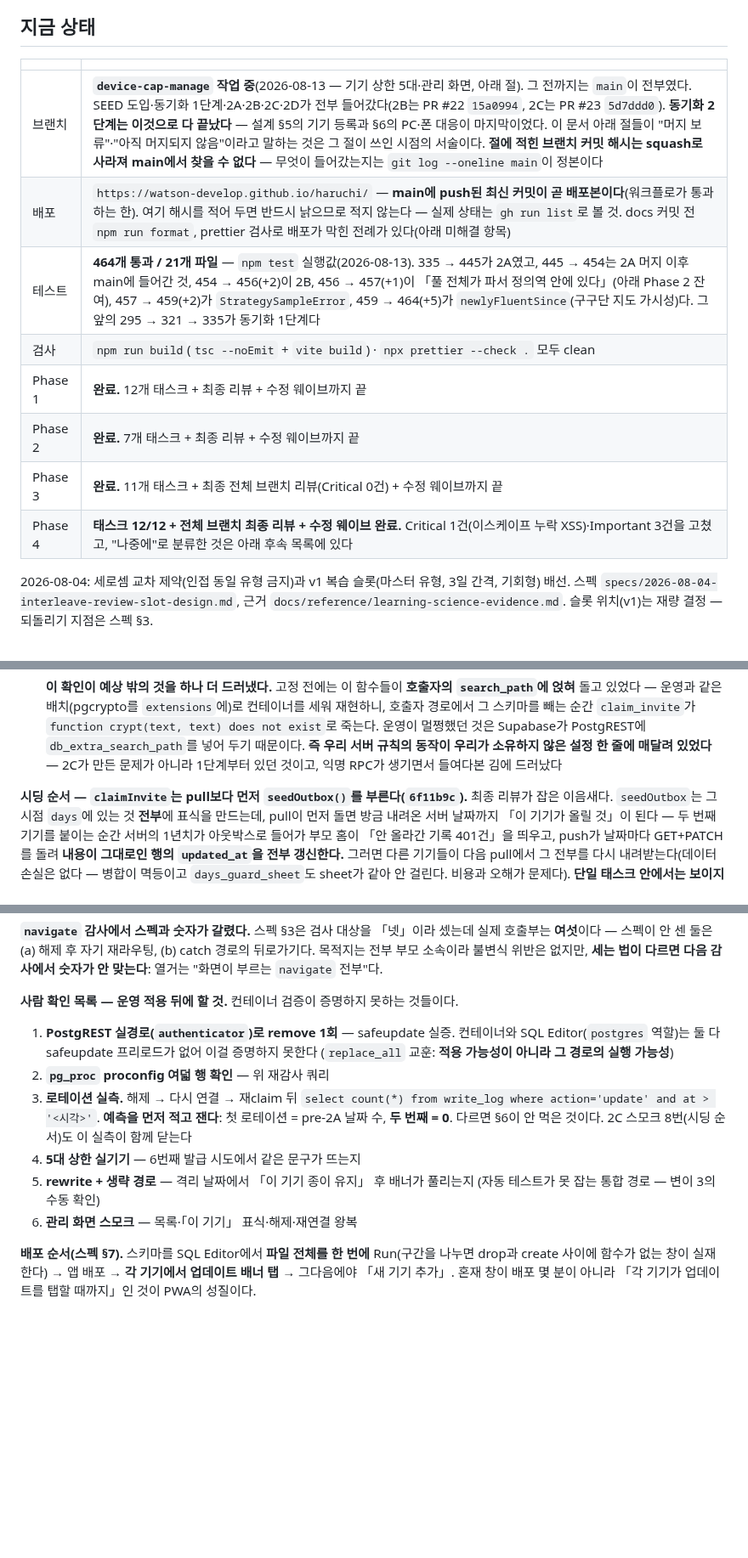
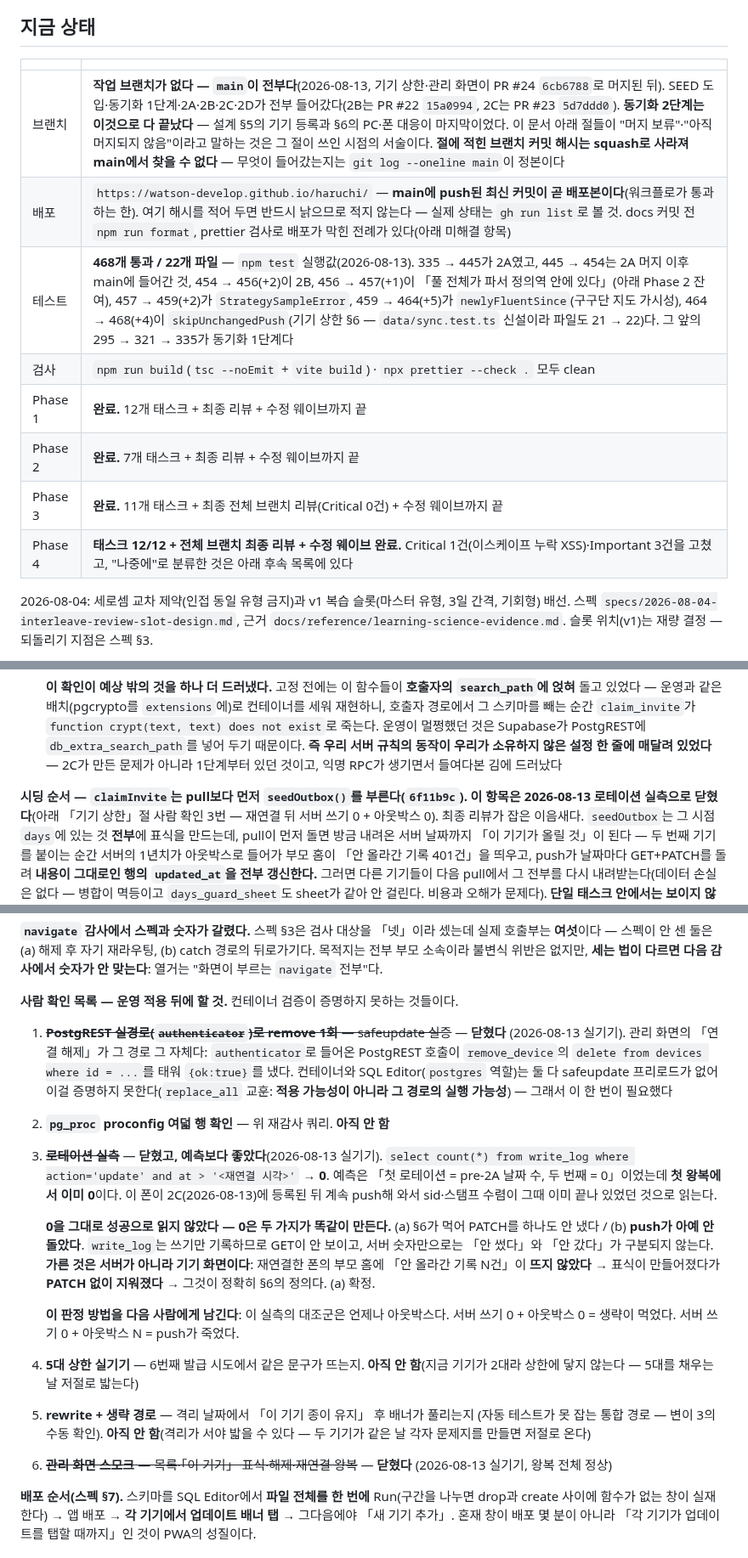
Before and after one commit to watson-develop/haruchi, a Markdown page: docs/superpowers/HANDOFF.md, 3 parts joined by grey strips. Shown at 85% size. Rendered like a GitHub page; blank space fills up the shorter version.

Commit message:
docs: 로테이션 실측이 닫혔다 — 재연결 뒤 서버 쓰기 0, 아웃박스도 0
예측은 「첫 로테이션 = pre-2A 날짜 수, 두 번째 = 0」이었는데 첫 왕복에서
이미 0이다. 이 폰이 2C에 등록된 뒤 계속 push해 와서 sid·스탬프 수렴이
그때 이미 끝나 있었던 것으로 읽는다.

**0을 그대로 성공으로 읽지 않았다.** 0은 두 가지가 똑같이 만든다 — §6가
먹어 PATCH를 안 낸 경우와 push가 아예 안 돈 경우다. write_log는 쓰기만
기록하므로 GET이 안 보이고, 서버 숫자만으로는 「안 썼다」와 「안 갔다」가
구분되지 않는다. 가른 것은 서버가 아니라 기기 화면이다: 재연결한 폰의
부모 홈에 「안 올라간 기록」이 뜨지 않았다 = 표식이 PATCH 없이 지워졌다.

이 판정 방법을 남긴다 — 이 실측의 대조군은 언제나 아웃박스다.
서버 쓰기 0 + 아웃박스 0 = 생략이 먹었다.
서버 쓰기 0 + 아웃박스 N = push가 죽었다.

함께 닫힌 것: PostgREST 실경로 remove(관리 화면의 「연결 해제」가 그 경로
자체다 — safeupdate가 막지 않음을 실증), 관리 화면 스모크 왕복,
2C 스모크 8번(시딩 순서).

Co-Authored-By: Claude Fable 5 <noreply@anthropic.com>

```diff
--- a/docs/superpowers/HANDOFF.md
+++ b/docs/superpowers/HANDOFF.md
@@ -6,16 +6,16 @@
 
 ## 지금 상태
 
-|         |                                                                                                                                                                                                                                                                                                                                                                                                                                                                                                                                                      |
-| ------- | ---------------------------------------------------------------------------------------------------------------------------------------------------------------------------------------------------------------------------------------------------------------------------------------------------------------------------------------------------------------------------------------------------------------------------------------------------------------------------------------------------------------------------------------------------- |
-| 브랜치  | **`device-cap-manage` 작업 중**(2026-08-13 — 기기 상한 5대·관리 화면, 아래 절). 그 전까지는 `main`이 전부였다. SEED 도입·동기화 1단계·2A·2B·2C·2D가 전부 들어갔다(2B는 PR #22 `15a0994`, 2C는 PR #23 `5d7ddd0`). **동기화 2단계는 이것으로 다 끝났다** — 설계 §5의 기기 등록과 §6의 PC·폰 대응이 마지막이었다. 이 문서 아래 절들이 "머지 보류"·"아직 머지되지 않음"이라고 말하는 것은 그 절이 쓰인 시점의 서술이다. **절에 적힌 브랜치 커밋 해시는 squash로 사라져 main에서 찾을 수 없다** — 무엇이 들어갔는지는 `git log --oneline main`이 정본이다 |
-| 배포    | `https://watson-develop.github.io/haruchi/` — **main에 push된 최신 커밋이 곧 배포본이다**(워크플로가 통과하는 한). 여기 해시를 적어 두면 반드시 낡으므로 적지 않는다 — 실제 상태는 `gh run list`로 볼 것. docs 커밋 전 `npm run format`, prettier 검사로 배포가 막힌 전례가 있다(아래 미해결 항목)                                                                                                                                                                                                                                                   |
-| 테스트  | **464개 통과 / 21개 파일** — `npm test` 실행값(2026-08-13). 335 → 445가 2A였고, 445 → 454는 2A 머지 이후 main에 들어간 것, 454 → 456(+2)이 2B, 456 → 457(+1)이 「풀 전체가 파서 정의역 안에 있다」(아래 Phase 2 잔여), 457 → 459(+2)가 `StrategySampleError`, 459 → 464(+5)가 `newlyFluentSince`(구구단 지도 가시성)다. 그 앞의 295 → 321 → 335가 동기화 1단계다                                                                                                                                                                                     |
-| 검사    | `npm run build`(`tsc --noEmit` + `vite build`) · `npx prettier --check .` 모두 clean                                                                                                                                                                                                                                                                                                                                                                                                                                                                 |
-| Phase 1 | **완료.** 12개 태스크 + 최종 리뷰 + 수정 웨이브까지 끝                                                                                                                                                                                                                                                                                                                                                                                                                                                                                               |
-| Phase 2 | **완료.** 7개 태스크 + 최종 리뷰 + 수정 웨이브까지 끝                                                                                                                                                                                                                                                                                                                                                                                                                                                                                                |
-| Phase 3 | **완료.** 11개 태스크 + 최종 전체 브랜치 리뷰(Critical 0건) + 수정 웨이브까지 끝                                                                                                                                                                                                                                                                                                                                                                                                                                                                     |
-| Phase 4 | **태스크 12/12 + 전체 브랜치 최종 리뷰 + 수정 웨이브 완료.** Critical 1건(이스케이프 누락 XSS)·Important 3건을 고쳤고, "나중에"로 분류한 것은 아래 후속 목록에 있다                                                                                                                                                                                                                                                                                                                                                                                  |
+|         |                                                                                                                                                                                                                                                                                                                                                                                                                                                                                                                                                 |
+| ------- | ----------------------------------------------------------------------------------------------------------------------------------------------------------------------------------------------------------------------------------------------------------------------------------------------------------------------------------------------------------------------------------------------------------------------------------------------------------------------------------------------------------------------------------------------- |
+| 브랜치  | **작업 브랜치가 없다 — `main`이 전부다**(2026-08-13, 기기 상한·관리 화면이 PR #24 `6cb6788`로 머지된 뒤). SEED 도입·동기화 1단계·2A·2B·2C·2D가 전부 들어갔다(2B는 PR #22 `15a0994`, 2C는 PR #23 `5d7ddd0`). **동기화 2단계는 이것으로 다 끝났다** — 설계 §5의 기기 등록과 §6의 PC·폰 대응이 마지막이었다. 이 문서 아래 절들이 "머지 보류"·"아직 머지되지 않음"이라고 말하는 것은 그 절이 쓰인 시점의 서술이다. **절에 적힌 브랜치 커밋 해시는 squash로 사라져 main에서 찾을 수 없다** — 무엇이 들어갔는지는 `git log --oneline main`이 정본이다 |
+| 배포    | `https://watson-develop.github.io/haruchi/` — **main에 push된 최신 커밋이 곧 배포본이다**(워크플로가 통과하는 한). 여기 해시를 적어 두면 반드시 낡으므로 적지 않는다 — 실제 상태는 `gh run list`로 볼 것. docs 커밋 전 `npm run format`, prettier 검사로 배포가 막힌 전례가 있다(아래 미해결 항목)                                                                                                                                                                                                                                              |
+| 테스트  | **468개 통과 / 22개 파일** — `npm test` 실행값(2026-08-13). 335 → 445가 2A였고, 445 → 454는 2A 머지 이후 main에 들어간 것, 454 → 456(+2)이 2B, 456 → 457(+1)이 「풀 전체가 파서 정의역 안에 있다」(아래 Phase 2 잔여), 457 → 459(+2)가 `StrategySampleError`, 459 → 464(+5)가 `newlyFluentSince`(구구단 지도 가시성), 464 → 468(+4)이 `skipUnchangedPush`(기기 상한 §6 — `data/sync.test.ts` 신설이라 파일도 21 → 22)다. 그 앞의 295 → 321 → 335가 동기화 1단계다                                                                               |
+| 검사    | `npm run build`(`tsc --noEmit` + `vite build`) · `npx prettier --check .` 모두 clean                                                                                                                                                                                                                                                                                                                                                                                                                                                            |
+| Phase 1 | **완료.** 12개 태스크 + 최종 리뷰 + 수정 웨이브까지 끝                                                                                                                                                                                                                                                                                                                                                                                                                                                                                          |
+| Phase 2 | **완료.** 7개 태스크 + 최종 리뷰 + 수정 웨이브까지 끝                                                                                                                                                                                                                                                                                                                                                                                                                                                                                           |
+| Phase 3 | **완료.** 11개 태스크 + 최종 전체 브랜치 리뷰(Critical 0건) + 수정 웨이브까지 끝                                                                                                                                                                                                                                                                                                                                                                                                                                                                |
+| Phase 4 | **태스크 12/12 + 전체 브랜치 최종 리뷰 + 수정 웨이브 완료.** Critical 1건(이스케이프 누락 XSS)·Important 3건을 고쳤고, "나중에"로 분류한 것은 아래 후속 목록에 있다                                                                                                                                                                                                                                                                                                                                                                             |
 
 2026-08-04: 세로셈 교차 제약(인접 동일 유형 금지)과 v1 복습 슬롯(마스터 유형, 3일 간격, 기회형) 배선. 스펙 `specs/2026-08-04-interleave-review-slot-design.md`, 근거 `docs/reference/learning-science-evidence.md`. 슬롯 위치(v1)는 재량 결정 — 되돌리기 지점은 스펙 §3.
 
@@ -711,7 +711,7 @@ pg_temp}`. **2026-08-13에 `list_devices`·`remove_device`가 더해져 여덟
     우리가 소유하지 않은 설정 한 줄에 매달려 있었다** — 2C가 만든 문제가 아니라 1단계부터
     있던 것이고, 익명 RPC가 생기면서 들여다본 김에 드러났다
 
-**시딩 순서 — `claimInvite`는 pull보다 먼저 `seedOutbox()`를 부른다(`6f11b9c`).** 최종
+**시딩 순서 — `claimInvite`는 pull보다 먼저 `seedOutbox()`를 부른다(`6f11b9c`). 이 항목은 2026-08-13 로테이션 실측으로 닫혔다**(아래 「기기 상한」절 사람 확인 3번 — 재연결 뒤 서버 쓰기 0 + 아웃박스 0). 최종
 리뷰가 잡은 이음새다. `seedOutbox`는 그 시점 `days`에 있는 것 **전부**에 표식을 만드는데,
 pull이 먼저 돌면 방금 내려온 서버 날짜까지 「이 기기가 올릴 것」이 된다 — 두 번째 기기를
 붙이는 순간 서버의 1년치가 아웃박스로 들어가 부모 홈이 「안 올라간 기록 401건」을 띄우고,
@@ -862,18 +862,36 @@ advisory lock + 상한이 붙었으며, `list_devices`·`remove_device`가 신
 
 **사람 확인 목록 — 운영 적용 뒤에 할 것.** 컨테이너 검증이 증명하지 못하는 것들이다.
 
-1. **PostgREST 실경로(`authenticator`)로 remove 1회** — safeupdate 실증. 컨테이너와
-   SQL Editor(`postgres` 역할)는 둘 다 safeupdate 프리로드가 없어 이걸 증명하지 못한다
-   (`replace_all` 교훈: **적용 가능성이 아니라 그 경로의 실행 가능성**)
-2. **`pg_proc` proconfig 여덟 행 확인** — 위 재감사 쿼리
-3. **로테이션 실측.** 해제 → 다시 연결 → 재claim 뒤
-   `select count(*) from write_log where action='update' and at > '<시각>'`.
-   **예측을 먼저 적고 잰다**: 첫 로테이션 = pre-2A 날짜 수, **두 번째 = 0**. 다르면
-   §6이 안 먹은 것이다. 2C 스모크 8번(시딩 순서)도 이 실측이 함께 닫는다
-4. **5대 상한 실기기** — 6번째 발급 시도에서 같은 문구가 뜨는지
+1. ~~**PostgREST 실경로(`authenticator`)로 remove 1회** — safeupdate 실증~~ — **닫혔다**
+   (2026-08-13 실기기). 관리 화면의 「연결 해제」가 그 경로 그 자체다: `authenticator`로
+   들어온 PostgREST 호출이 `remove_device`의 `delete from devices where id = ...`를 태워
+   `{ok:true}`를 냈다. 컨테이너와 SQL Editor(`postgres` 역할)는 둘 다 safeupdate
+   프리로드가 없어 이걸 증명하지 못한다(`replace_all` 교훈: **적용 가능성이 아니라 그
+   경로의 실행 가능성**) — 그래서 이 한 번이 필요했다
+2. **`pg_proc` proconfig 여덟 행 확인** — 위 재감사 쿼리. **아직 안 함**
+3. ~~**로테이션 실측**~~ — **닫혔고, 예측보다 좋았다**(2026-08-13 실기기).
+   `select count(*) from write_log where action='update' and at > '<재연결 시각>'` →
+   **0**. 예측은 「첫 로테이션 = pre-2A 날짜 수, 두 번째 = 0」이었는데 **첫 왕복에서
+   이미 0**이다. 이 폰이 2C(2026-08-13)에 등록된 뒤 계속 push해 와서 sid·스탬프 수렴이
+   그때 이미 끝나 있었던 것으로 읽는다.
+
+   **0을 그대로 성공으로 읽지 않았다 — 0은 두 가지가 똑같이 만든다.** (a) §6가 먹어
+   PATCH를 하나도 안 냈다 / (b) **push가 아예 안 돌았다**. `write_log`는 쓰기만
+   기록하므로 GET이 안 보이고, 서버 숫자만으로는 「안 썼다」와 「안 갔다」가 구분되지
+   않는다. **가른 것은 서버가 아니라 기기 화면이다**: 재연결한 폰의 부모 홈에 「안
+   올라간 기록 N건」이 **뜨지 않았다** → 표식이 만들어졌다가 **PATCH 없이 지워졌다** →
+   그것이 정확히 §6의 정의다. (a) 확정.
+
+   **이 판정 방법을 다음 사람에게 남긴다**: 이 실측의 대조군은 언제나 아웃박스다.
+   서버 쓰기 0 + 아웃박스 0 = 생략이 먹었다. 서버 쓰기 0 + 아웃박스 N = push가 죽었다.
+
+4. **5대 상한 실기기** — 6번째 발급 시도에서 같은 문구가 뜨는지. **아직 안 함**(지금
+   기기가 2대라 상한에 닿지 않는다 — 5대를 채우는 날 저절로 밟는다)
 5. **rewrite + 생략 경로** — 격리 날짜에서 「이 기기 종이 유지」 후 배너가 풀리는지
-   (자동 테스트가 못 잡는 통합 경로 — 변이 3의 수동 확인)
-6. **관리 화면 스모크** — 목록·「이 기기」 표식·해제·재연결 왕복
+   (자동 테스트가 못 잡는 통합 경로 — 변이 3의 수동 확인). **아직 안 함**(격리가 서야
+   밟을 수 있다 — 두 기기가 같은 날 각자 문제지를 만들면 저절로 온다)
+6. ~~**관리 화면 스모크** — 목록·「이 기기」 표식·해제·재연결 왕복~~ — **닫혔다**
+   (2026-08-13 실기기, 왕복 전체 정상)
 
 **배포 순서(스펙 §7).** 스키마를 SQL Editor에서 **파일 전체를 한 번에** Run(구간을
 나누면 drop과 create 사이에 함수가 없는 창이 실재한다) → 앱 배포 → **각 기기에서
```
